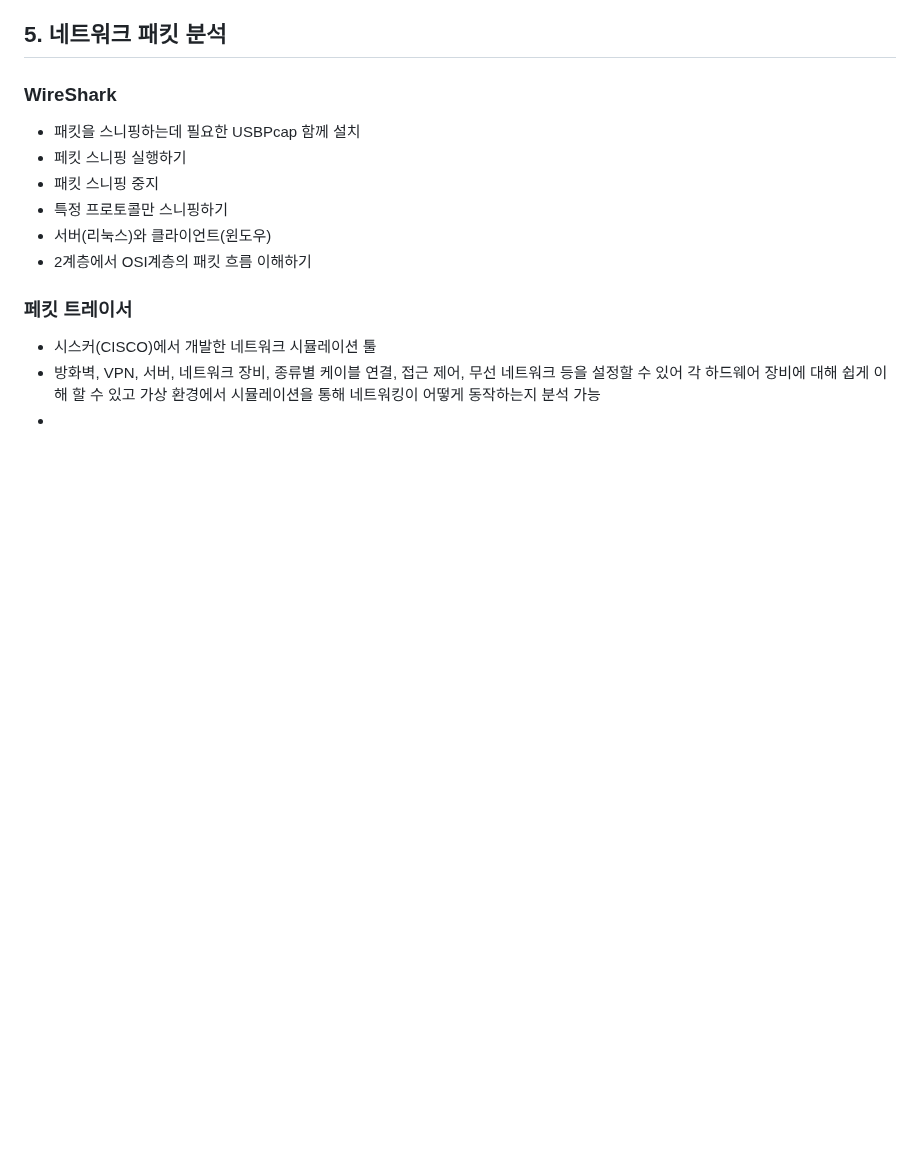
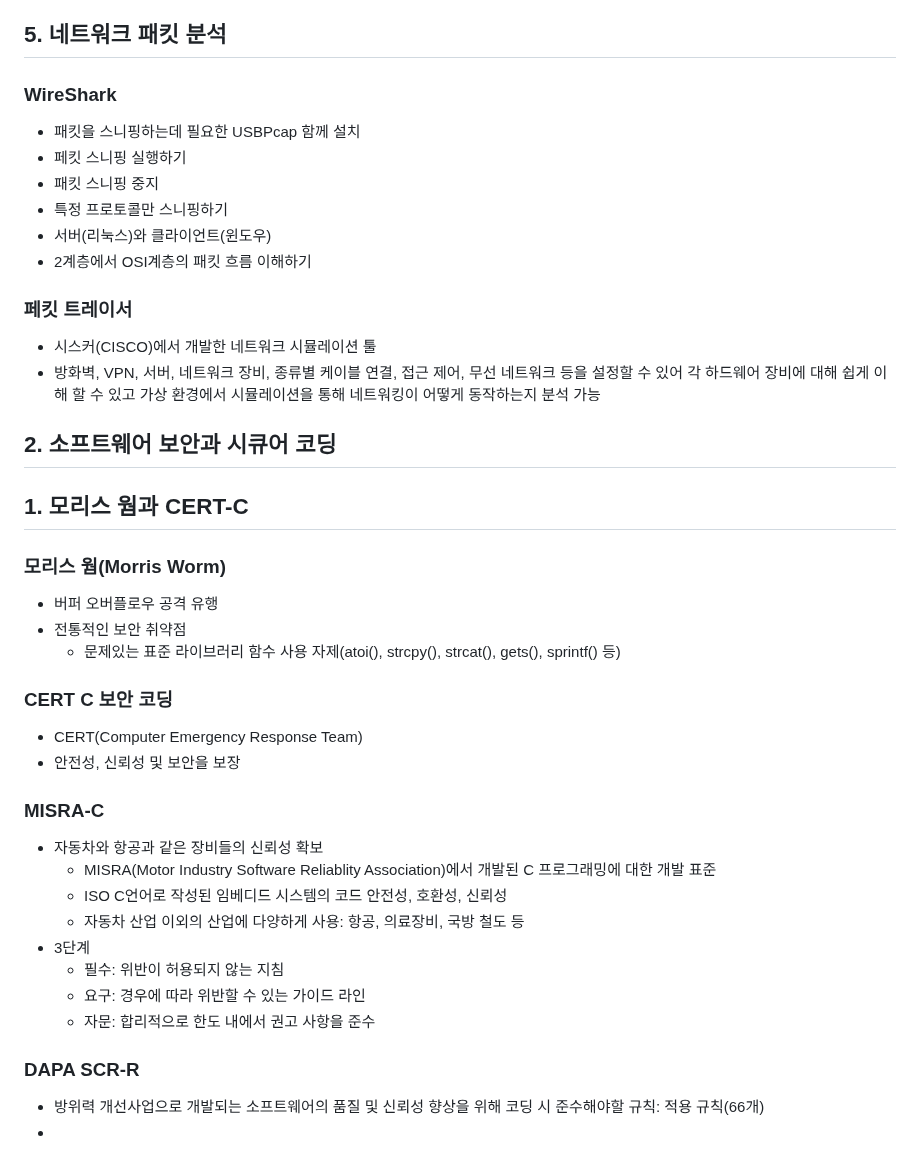
Before and after one commit to gijeogiya/TIL, a Markdown page: InfoSec/SecureCodingInLotte.md, the part around the change. GitHub-like rendering; blank space fills up the shorter version.

```diff
--- a/InfoSec/SecureCodingInLotte.md
+++ b/InfoSec/SecureCodingInLotte.md
@@ -193,4 +193,24 @@
 ### 페킷 트레이서
 - 시스커(CISCO)에서 개발한 네트워크 시뮬레이션 툴
 - 방화벽, VPN, 서버, 네트워크 장비, 종류별 케이블 연결, 접근 제어, 무선 네트워크 등을 설정할 수 있어 각 하드웨어 장비에 대해 쉽게 이해 할 수 있고 가상 환경에서 시뮬레이션을 통해 네트워킹이 어떻게 동작하는지 분석 가능
+## 2. 소프트웨어 보안과 시큐어 코딩
+## 1. 모리스 웜과 CERT-C
+### 모리스 웜(Morris Worm)
+- 버퍼 오버플로우 공격 유행
+- 전통적인 보안 취약점
+  - 문제있는 표준 라이브러리 함수 사용 자제(atoi(), strcpy(), strcat(), gets(), sprintf() 등)
+### CERT C 보안 코딩
+- CERT(Computer Emergency Response Team)
+- 안전성, 신뢰성 및 보안을 보장
+### MISRA-C
+- 자동차와 항공과 같은 장비들의 신뢰성 확보
+  - MISRA(Motor Industry Software Reliablity Association)에서 개발된 C 프로그래밍에 대한 개발 표준
+  - ISO C언어로 작성된 임베디드 시스템의 코드 안전성, 호환성, 신뢰성
+  - 자동차 산업 이외의 산업에 다양하게 사용: 항공, 의료장비, 국방 철도 등
+- 3단계
+  - 필수: 위반이 허용되지 않는 지침
+  - 요구: 경우에 따라 위반할 수 있는 가이드 라인
+  - 자문: 합리적으로 한도 내에서 권고 사항을 준수
+### DAPA SCR-R
+- 방위력 개선사업으로 개발되는 소프트웨어의 품질 및 신뢰성 향상을 위해 코딩 시 준수해야할 규칙: 적용 규칙(66개)
 -
```
